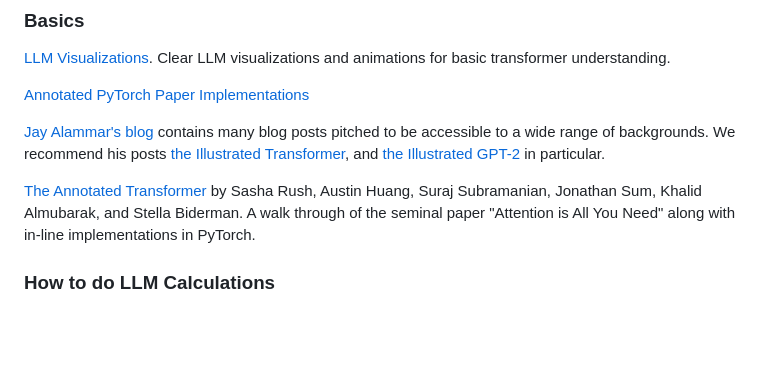
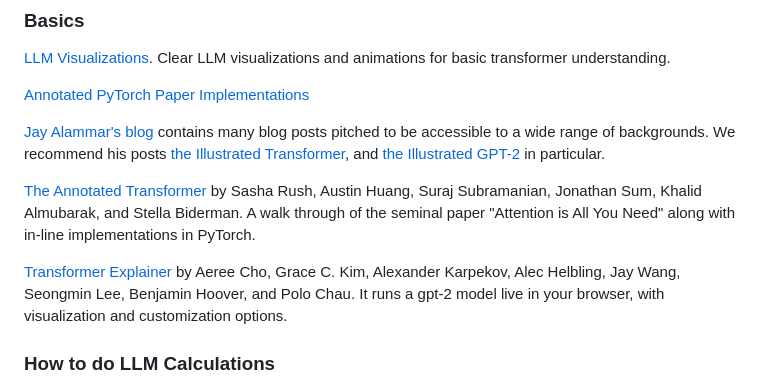
Before and after one commit to EleutherAI/cookbook, a Markdown page: README.md, the part around the change. GitHub-like rendering; blank space fills up the shorter version.

Commit message:
Add transformer explainer

```diff
--- a/README.md
+++ b/README.md
@@ -50,6 +50,8 @@ Transformer sizing and GEMM benchmarks
 [Jay Alammar's blog](https://jalammar.github.io/blog) contains many blog posts pitched to be accessible to a wide range of backgrounds. We recommend his posts [the Illustrated Transformer](https://jalammar.github.io/illustrated-transformer/), and [the Illustrated GPT-2](https://jalammar.github.io/illustrated-gpt2/) in particular.
 
 [The Annotated Transformer](https://nlp.seas.harvard.edu/annotated-transformer/) by Sasha Rush, Austin Huang, Suraj Subramanian, Jonathan Sum, Khalid Almubarak, and Stella Biderman. A walk through of the seminal paper "Attention is All You Need" along with in-line implementations in PyTorch.
+
+[Transformer Explainer](https://poloclub.github.io/transformer-explainer/) by Aeree Cho, Grace C. Kim, Alexander Karpekov, Alec Helbling, Jay Wang, Seongmin Lee, Benjamin Hoover, and Polo Chau. It runs a gpt-2 model live in your browser, with visualization and customization options.
 
 ### How to do LLM Calculations
 
```
